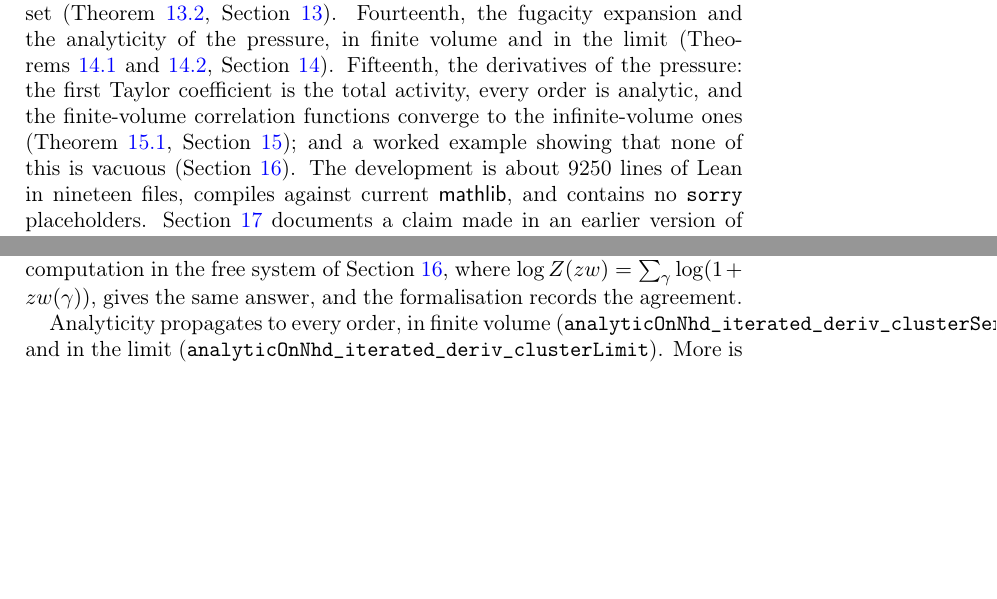
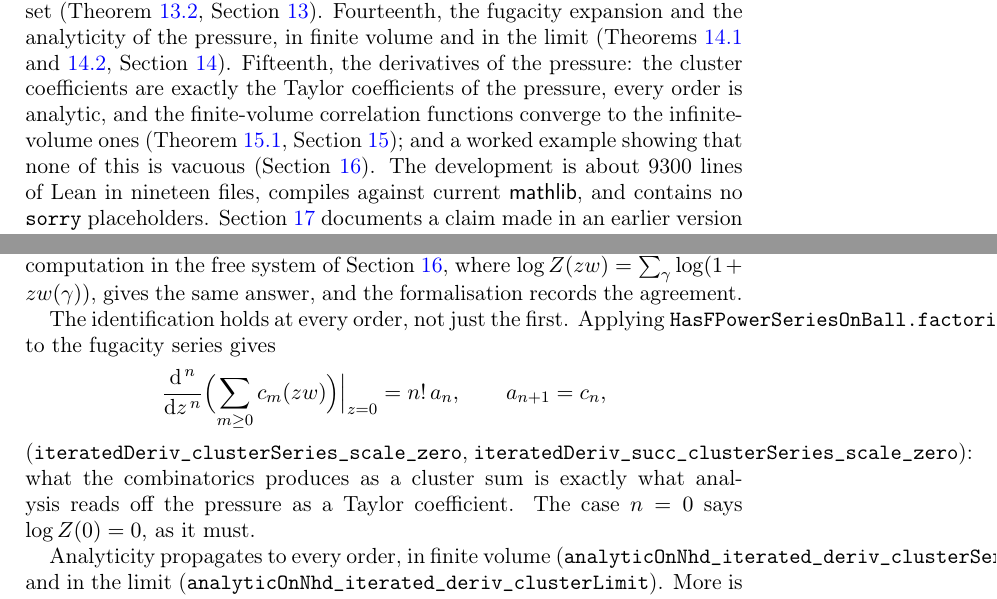
Before and after one commit to 24high/cluster-expansion-lean, a LaTeX paper (paper/kp-formalisation.tex): two parts of pages 4 and 17 of 20, joined at a grey line, cut so that both start at the same text, the shorter picture padded with empty space. Compiled offline with pdfLaTeX.

Commit message:
Die Cluster-Koeffizienten sind die Taylor-Koeffizienten
deriv_clusterSeries_scale_zero war der Fall n = 1. Über
HasFPowerSeriesOnBall.factorial_smul steht die Aussage jetzt für jede
Ordnung: die n-te Ableitung des Drucks im Ursprung ist n! mal dem n-ten
Koeffizienten der Fugazitätsreihe, und der ist per Definition die
Cluster-Summe der Ordnung n − 1. Was die Kombinatorik erzeugt, ist genau
das, was die Analysis als Taylor-Koeffizient aus dem Druck herausliest.
Der Fall n = 0 sagt log Z(0) = 0, wie er muss.

Damit ist die analytische Schicht geschlossen. Verifiziert nach einem
Neubau von Grund auf: 0 Fehler, keine Warnung außer den zwei bewusst
stehengelassenen, kein sorry, und alle Kernsätze — von den drei Kriterien
über die Exponentialformel und den thermodynamischen Limes bis zur
Analytizität des Drucks — hängen an nichts als propext, Classical.choice
und Quot.sound.

Was bleibt, sind keine Lücken, sondern neue Schichten: das
translationsinvariante Setting, in dem eine freie Energiedichte überhaupt
erst definierbar ist, und die Balaban-Abschätzungen. Die Roadmap sagt das
jetzt so.

Co-Authored-By: Claude Fable 5 <noreply@anthropic.com>

```diff
--- a/paper/kp-formalisation.tex
+++ b/paper/kp-formalisation.tex
@@ -164,11 +164,12 @@ Section~\ref{sec:limit}). Fourteenth, the fugacity expansion and the
 analyticity of the pressure, in finite volume and in the limit
 (Theorems~\ref{thm:analytic} and~\ref{thm:limitanalytic},
 Section~\ref{sec:fugacity}). Fifteenth, the derivatives of the pressure:
-the first Taylor coefficient is the total activity, every order is
-analytic, and the finite-volume correlation functions converge to the
-infinite-volume ones (Theorem~\ref{thm:corr}, Section~\ref{sec:corr});
+the cluster coefficients are exactly the Taylor coefficients of the
+pressure, every order is analytic, and the finite-volume correlation
+functions converge to the infinite-volume ones (Theorem~\ref{thm:corr},
+Section~\ref{sec:corr});
 and a worked example showing that none of this is vacuous
-(Section~\ref{sec:examples}). The development is about 9250 lines of Lean
+(Section~\ref{sec:examples}). The development is about 9300 lines of Lean
 in nineteen files, compiles against current \textsf{mathlib}, and
 contains no \texttt{sorry} placeholders.
 Section~\ref{sec:kp} documents a claim made in an earlier version of this
@@ -1085,6 +1086,21 @@ Section~\ref{sec:examples}, where $\log Z(zw) = \sum_\gamma \log(1 + z
 w(\gamma))$, gives the same answer, and the formalisation records the
 agreement.
 
+The identification holds at every order, not just the first. Applying
+\texttt{HasFPowerSeriesOnBall.factorial\_smul} to the fugacity series
+gives
+\[
+  \frac{\mathrm d^{\,n}}{\mathrm d z^{\,n}}
+    \Bigl(\sum_{m \ge 0} c_m(zw)\Bigr)\Big|_{z=0}
+  = n!\, a_n ,
+  \qquad a_{n+1} = c_n ,
+\]
+(\texttt{iteratedDeriv\_clusterSeries\_scale\_zero},
+\texttt{iteratedDeriv\_succ\_clusterSeries\_scale\_zero}): what the
+combinatorics produces as a cluster sum is exactly what analysis reads
+off the pressure as a Taylor coefficient. The case $n = 0$ says
+$\log Z(0) = 0$, as it must.
+
 Analyticity propagates to every order, in finite volume
 (\texttt{analyticOnNhd\_iterated\_deriv\_clusterSeries}) and in the limit
 (\texttt{analyticOnNhd\_iterated\_deriv\_clusterLimit}). More is true:
```
Also changed, not shown: ROADMAP.md (+18 -6 lines), README.md, paper/kp-formalisation.tex (4 more changed lines), 2 other files.
